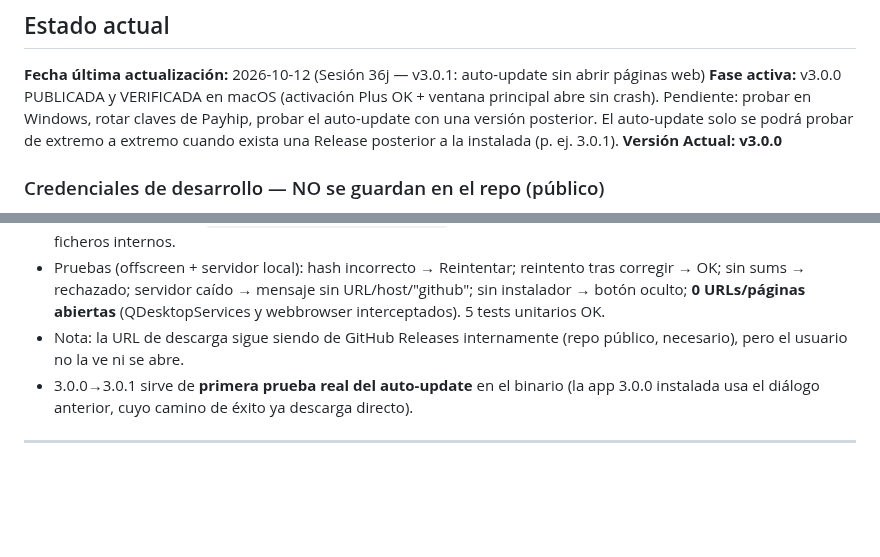
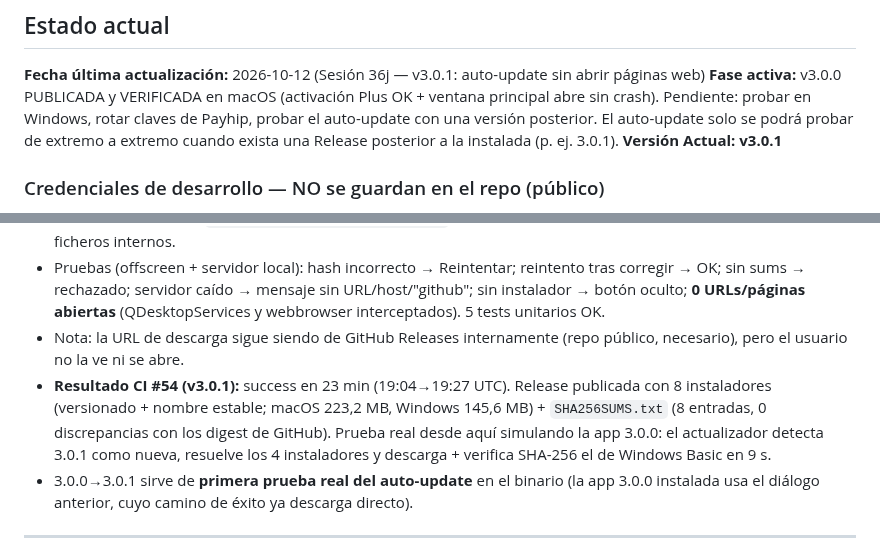
Before and after one commit to borjacandeel/auto-previas, a Markdown page: progreso.md, 2 parts joined by grey strips. Rendered like a GitHub page; blank space fills up the shorter version.

Commit message:
docs: resultados CI v3.0.1 publicada y prueba real del actualizador
Co-Authored-By: Claude Sonnet 5.5 <noreply@anthropic.com>
Claude-Session: https://claude.ai/code/session_016ubTNbdAQy4hfEtKCrrp4y

```diff
--- a/progreso.md
+++ b/progreso.md
@@ -47,7 +47,7 @@
 ## Estado actual
 **Fecha última actualización:** 2026-10-12 (Sesión 36j — v3.0.1: auto-update sin abrir páginas web)
 **Fase activa:** v3.0.0 PUBLICADA y VERIFICADA en macOS (activación Plus OK + ventana principal abre sin crash). Pendiente: probar en Windows, rotar claves de Payhip, probar el auto-update con una versión posterior. El auto-update solo se podrá probar de extremo a extremo cuando exista una Release posterior a la instalada (p. ej. 3.0.1).
-**Versión Actual:** **v3.0.0**
+**Versión Actual:** **v3.0.1**
 
 ### Credenciales de desarrollo — NO se guardan en el repo (público)
 > Las claves secretas de Payhip (`PAYHIP_SECRET_BASIC/PLUS`) viven solo como *secrets* del Worker de Cloudflare. Las versiones antiguas aparecieron en el historial público de git: **deben rotarse** (ver sesión 36g).
@@ -67,6 +67,7 @@
 - Cambios: eliminado `RELEASES_PAGE`/`page_url` y el botón/fallback "Abrir página de descarga" (diálogo y `app.py`). El diálogo usa una máquina de estados (idle/downloading/ready/failed): si falla → mensaje genérico en la ventana + **Reintentar**; si no hay instalador para el sistema (p. ej. Intel Mac) → solo informa. Los errores técnicos (pueden contener URLs) van a `$TMPDIR/autoprevias_update.log`, nunca a la UI. Mensaje de integridad ya no menciona ficheros internos.
 - Pruebas (offscreen + servidor local): hash incorrecto → Reintentar; reintento tras corregir → OK; sin sums → rechazado; servidor caído → mensaje sin URL/host/"github"; sin instalador → botón oculto; **0 URLs/páginas abiertas** (QDesktopServices y webbrowser interceptados). 5 tests unitarios OK.
 - Nota: la URL de descarga sigue siendo de GitHub Releases internamente (repo público, necesario), pero el usuario no la ve ni se abre.
+- **Resultado CI #54 (v3.0.1):** success en 23 min (19:04→19:27 UTC). Release publicada con 8 instaladores (versionado + nombre estable; macOS 223,2 MB, Windows 145,6 MB) + `SHA256SUMS.txt` (8 entradas, 0 discrepancias con los digest de GitHub). Prueba real desde aquí simulando la app 3.0.0: el actualizador detecta 3.0.1 como nueva, resuelve los 4 instaladores y descarga + verifica SHA-256 el de Windows Basic en 9 s.
 - 3.0.0→3.0.1 sirve de **primera prueba real del auto-update** en el binario (la app 3.0.0 instalada usa el diálogo anterior, cuyo camino de éxito ya descarga directo).
 
 ---
```
